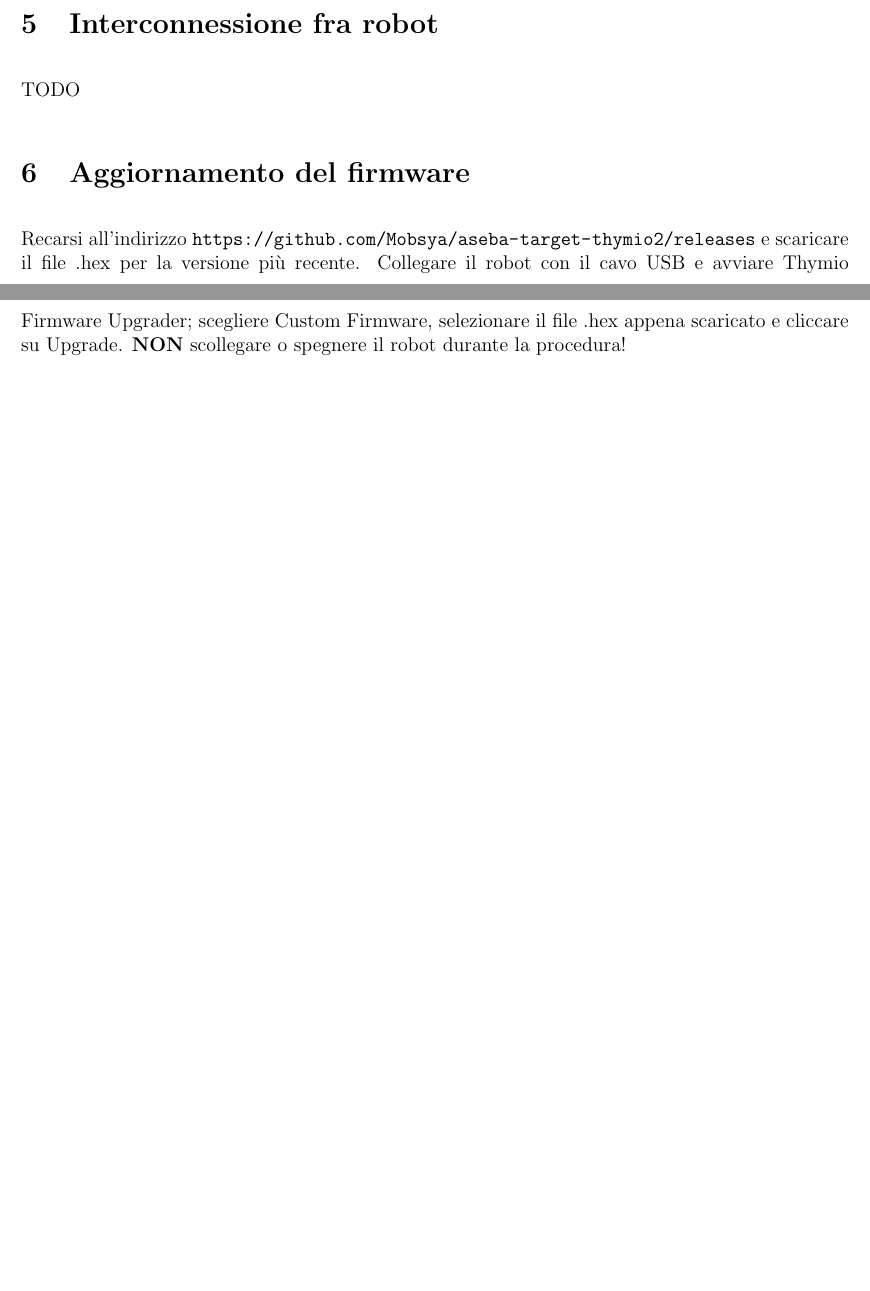
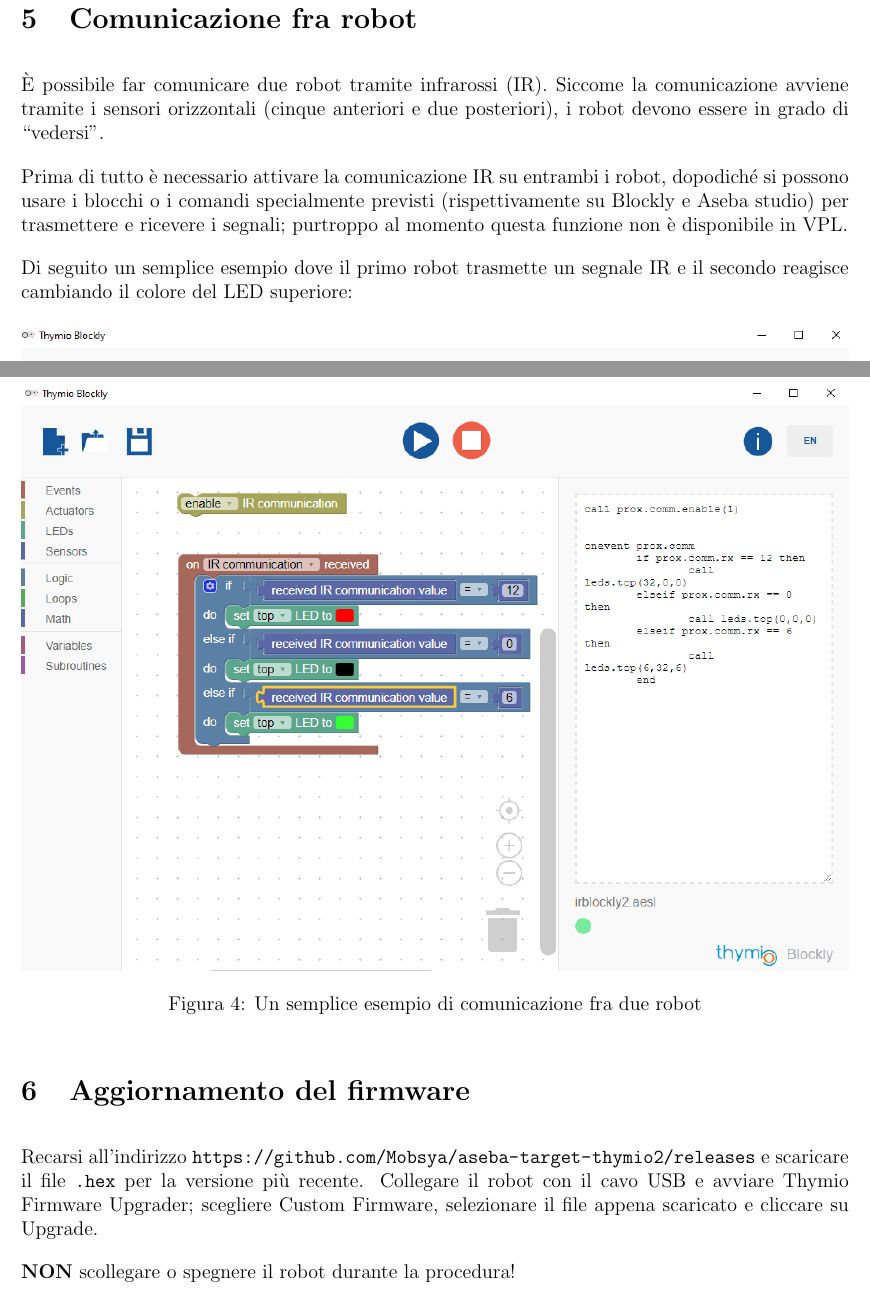
Before and after one commit to USI-Showroom/Thymio, a LaTeX document (Thymio_ITA.tex): two parts of pages 5 and 6 of 6 before the commit and two parts of pages 6 and 7 of 7 after it, joined at a grey line, cut so that both start at the same text, the shorter picture padded with empty space. Compiled offline with pdfLaTeX.

Commit message:
add communication section

```diff
--- a/Thymio_ITA.tex
+++ b/Thymio_ITA.tex
@@ -104,5 +110,4 @@
 
 
-\section{Interconnessione fra robot}\label{network}
+	\subsection{Risorse ufficiali}
 
-	TODO
@@ -108,0 +120,10 @@
+		\url{https://github.com/Mobsya/thymio-vpl-tutorial}
+
+
+\section{Comunicazione fra robot}\label{network}
+
+	È possibile far comunicare due robot tramite infrarossi (IR). Siccome la comunicazione avviene tramite i sensori orizzontali (cinque anteriori e due posteriori), i robot devono essere in grado di ``vedersi''.
+
+	Prima di tutto è necessario attivare la comunicazione IR su entrambi i robot, dopodiché si possono usare i blocchi o i comandi specialmente previsti (rispettivamente su Blockly e Aseba studio) per trasmettere e ricevere i segnali; purtroppo al momento questa funzione non è disponibile in VPL.
+
+	Di seguito un semplice esempio dove il primo robot trasmette un segnale IR e il secondo reagisce cambiando il colore del LED superiore:
@@ -109,7 +136,14 @@
+	\begin{figure}[H]
+		\includegraphics[width=\textwidth]{img/blocklyIR2.png}
+		\caption{Un semplice esempio di comunicazione fra due robot}
+		\label{blocklyIR2}
+	\end{figure}
 
 
 \section{Aggiornamento del firmware}
 
-	Recarsi all'indirizzo \url{https://github.com/Mobsya/aseba-target-thymio2/releases} e scaricare il file .hex per la versione più recente. Collegare il robot con il cavo USB e avviare Thymio Firmware Upgrader; scegliere Custom Firmware, selezionare il file .hex appena scaricato e cliccare su Upgrade. \textbf{NON} scollegare o spegnere il robot durante la procedura!
+	Recarsi all'indirizzo \url{https://github.com/Mobsya/aseba-target-thymio2/releases} e scaricare il file \texttt{.hex} per la versione più recente. Collegare il robot con il cavo USB e avviare Thymio Firmware Upgrader; scegliere Custom Firmware, selezionare il file appena scaricato e cliccare su Upgrade.
+
+	\textbf{NON} scollegare o spegnere il robot durante la procedura!
 
 \end{document}
```
Also changed, not shown: Thymio_ITA.pdf (added), img/blocklyIR1.png (added), img/blocklyIR2.png (added), Thymio_ITA.tex (26 more changed lines).
